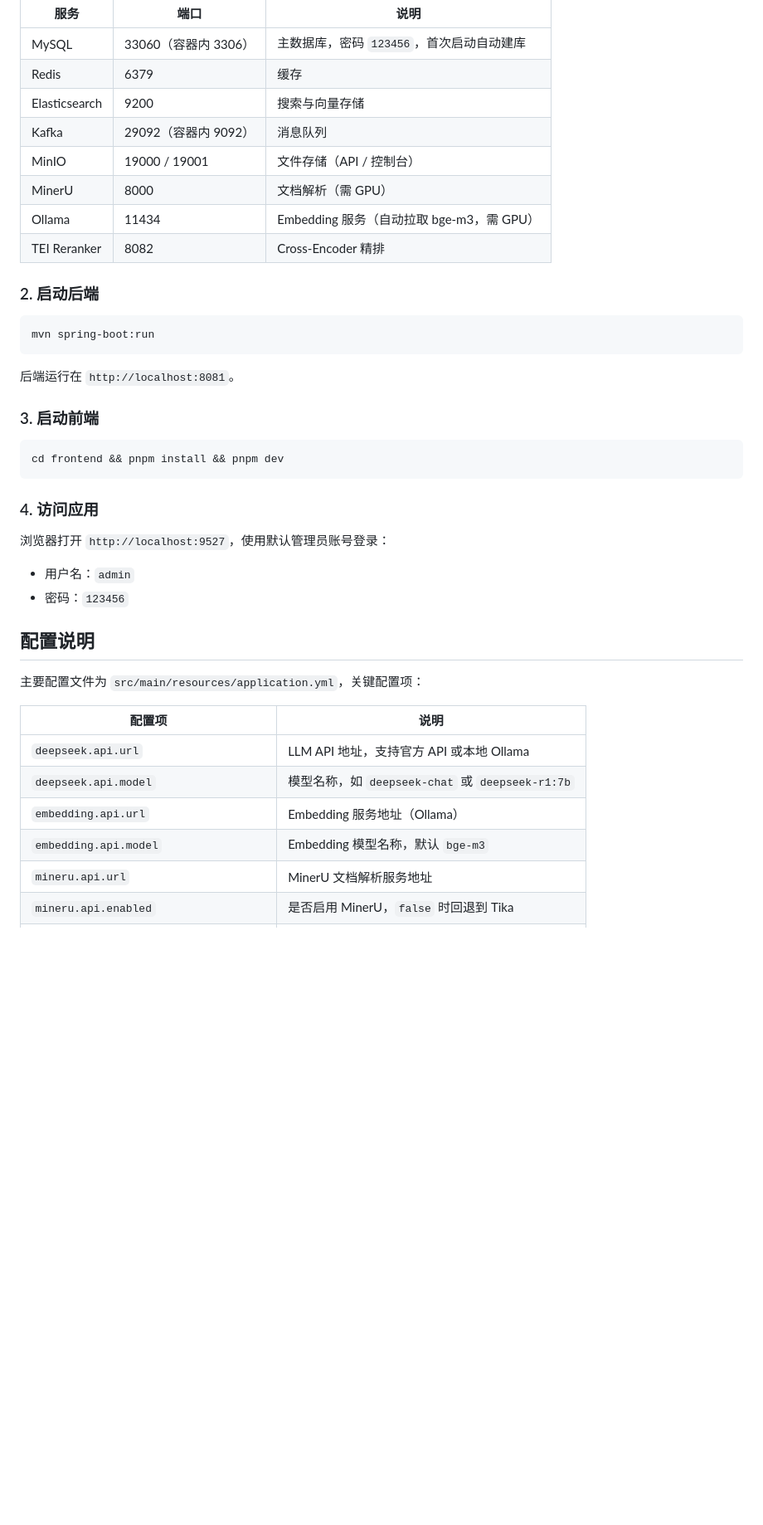
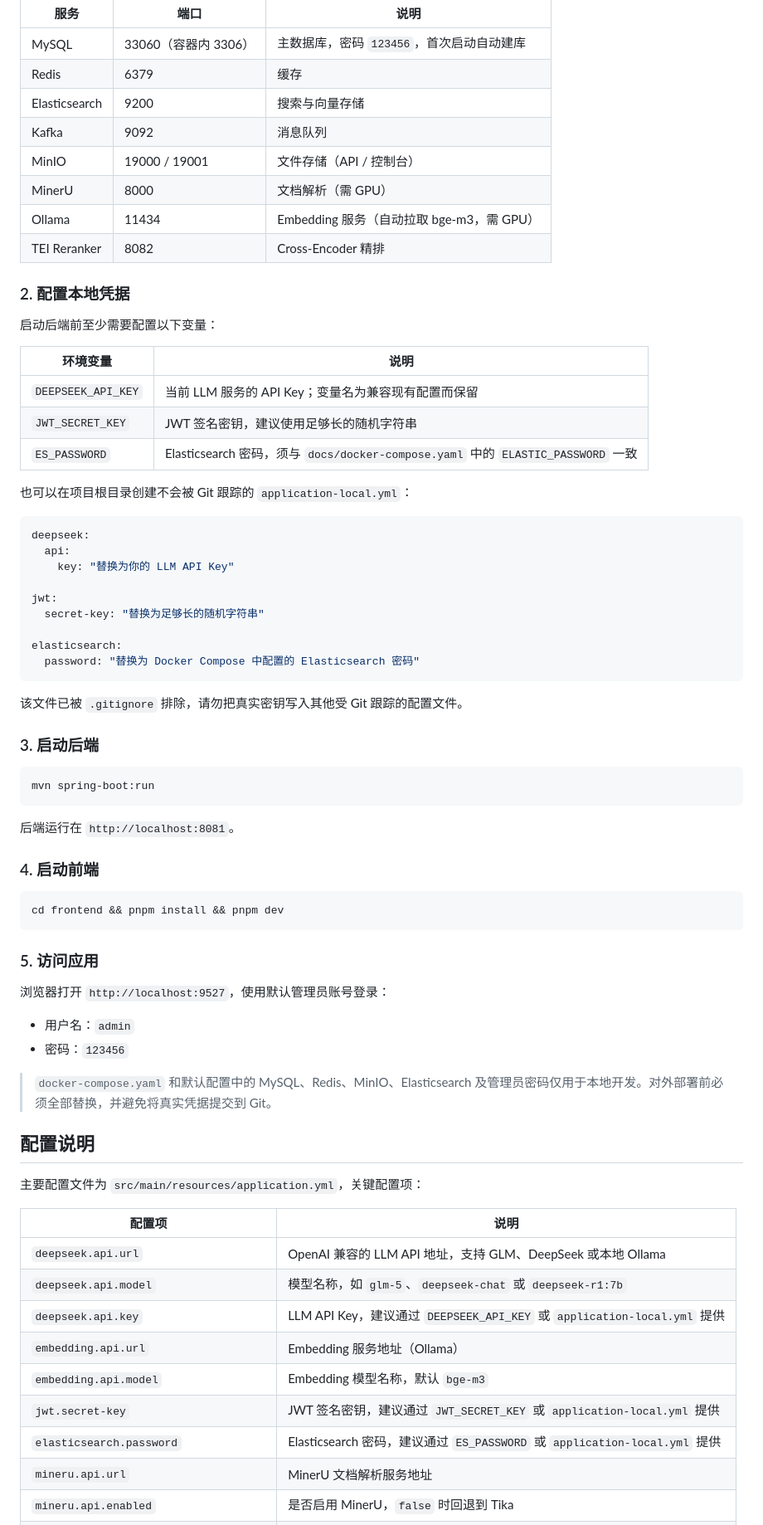
Before and after one commit to Curzsu/ShadowRAG, a Markdown page: README.md, the part around one of its changes. Shown at 83% size. GitHub-like rendering; blank space fills up the shorter version.

````diff
--- a/README.md
+++ b/README.md
@@ -142,13 +142,39 @@ cd docs && docker-compose up -d
 | MySQL | 33060（容器内 3306） | 主数据库，密码 `123456`，首次启动自动建库 |
 | Redis | 6379 | 缓存 |
 | Elasticsearch | 9200 | 搜索与向量存储 |
-| Kafka | 29092（容器内 9092） | 消息队列 |
+| Kafka | 9092 | 消息队列 |
 | MinIO | 19000 / 19001 | 文件存储（API / 控制台） |
 | MinerU | 8000 | 文档解析（需 GPU） |
 | Ollama | 11434 | Embedding 服务（自动拉取 bge-m3，需 GPU） |
 | TEI Reranker | 8082 | Cross-Encoder 精排 |
 
-### 2. 启动后端
+### 2. 配置本地凭据
+
+启动后端前至少需要配置以下变量：
+
+| 环境变量 | 说明 |
+|----------|------|
+| `DEEPSEEK_API_KEY` | 当前 LLM 服务的 API Key；变量名为兼容现有配置而保留 |
+| `JWT_SECRET_KEY` | JWT 签名密钥，建议使用足够长的随机字符串 |
+| `ES_PASSWORD` | Elasticsearch 密码，须与 `docs/docker-compose.yaml` 中的 `ELASTIC_PASSWORD` 一致 |
+
+也可以在项目根目录创建不会被 Git 跟踪的 `application-local.yml`：
+
+```yaml
+deepseek:
+  api:
+    key: "替换为你的 LLM API Key"
+
+jwt:
+  secret-key: "替换为足够长的随机字符串"
+
+elasticsearch:
+  password: "替换为 Docker Compose 中配置的 Elasticsearch 密码"
+```
+
+该文件已被 `.gitignore` 排除，请勿把真实密钥写入其他受 Git 跟踪的配置文件。
+
+### 3. 启动后端
 
 ```bash
 mvn spring-boot:run
@@ -156,18 +182,20 @@ mvn spring-boot:run
 
 后端运行在 `http://localhost:8081`。
 
-### 3. 启动前端
+### 4. 启动前端
 
 ```bash
 cd frontend && pnpm install && pnpm dev
 ```
 
-### 4. 访问应用
+### 5. 访问应用
 
 浏览器打开 `http://localhost:9527`，使用默认管理员账号登录：
 
 - 用户名：`admin`
 - 密码：`123456`
+
+> `docker-compose.yaml` 和默认配置中的 MySQL、Redis、MinIO、Elasticsearch 及管理员密码仅用于本地开发。对外部署前必须全部替换，并避免将真实凭据提交到 Git。
 
 ## 配置说明
 
@@ -175,10 +203,13 @@ cd frontend && pnpm install && pnpm dev
 
 | 配置项 | 说明 |
 |--------|------|
-| `deepseek.api.url` | LLM API 地址，支持官方 API 或本地 Ollama |
-| `deepseek.api.model` | 模型名称，如 `deepseek-chat` 或 `deepseek-r1:7b` |
+| `deepseek.api.url` | OpenAI 兼容的 LLM API 地址，支持 GLM、DeepSeek 或本地 Ollama |
+| `deepseek.api.model` | 模型名称，如 `glm-5`、`deepseek-chat` 或 `deepseek-r1:7b` |
+| `deepseek.api.key` | LLM API Key，建议通过 `DEEPSEEK_API_KEY` 或 `application-local.yml` 提供 |
 | `embedding.api.url` | Embedding 服务地址（Ollama） |
 | `embedding.api.model` | Embedding 模型名称，默认 `bge-m3` |
+| `jwt.secret-key` | JWT 签名密钥，建议通过 `JWT_SECRET_KEY` 或 `application-local.yml` 提供 |
+| `elasticsearch.password` | Elasticsearch 密码，建议通过 `ES_PASSWORD` 或 `application-local.yml` 提供 |
 | `mineru.api.url` | MinerU 文档解析服务地址 |
 | `mineru.api.enabled` | 是否启用 MinerU，`false` 时回退到 Tika |
 | `file.parsing.chunk-size` | 文本分块大小，默认 512 字符 |
````
Also changed, not shown: other parts of README.md (+3 -3 lines), docs/interview/上下文压缩面试回答模板.md (+30 -0 lines), 1 other file.
